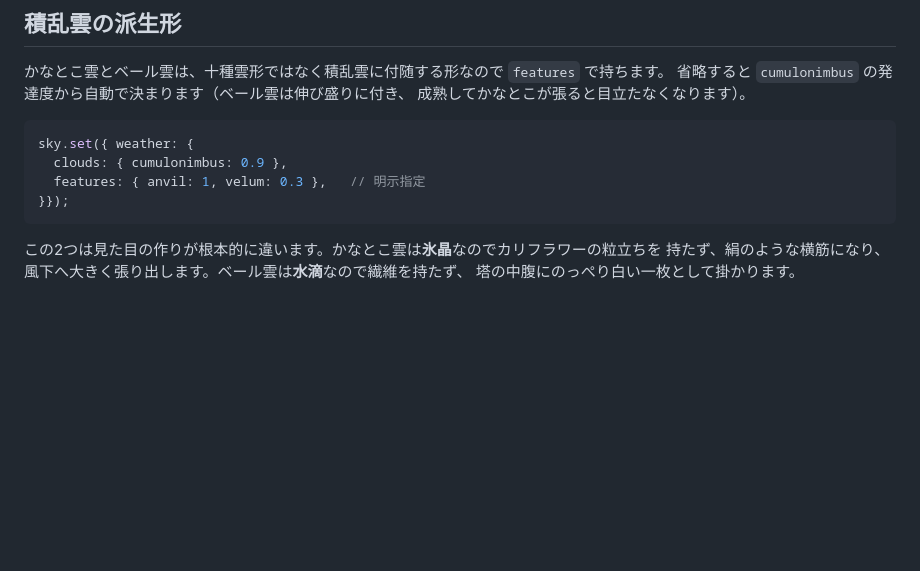
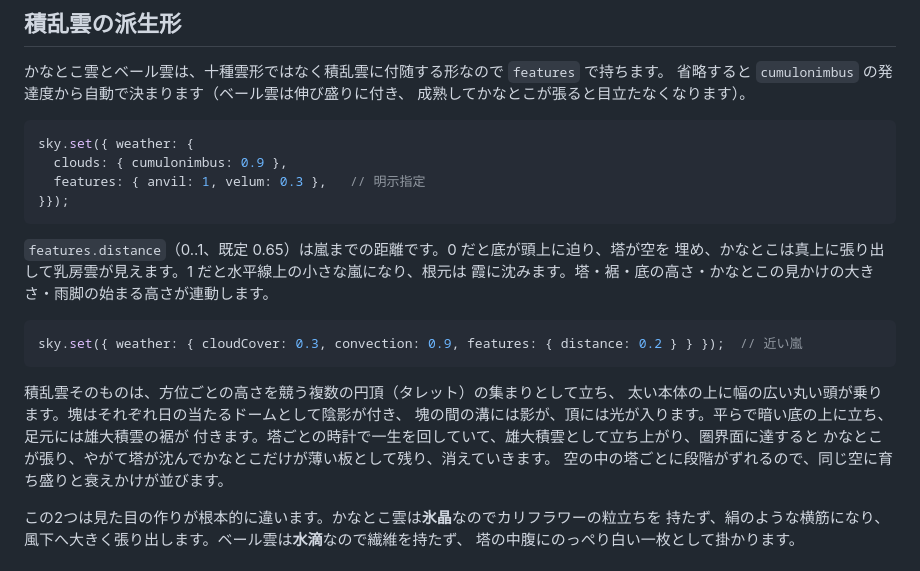
Before and after one commit to takustaqu/atmosphere, a Markdown page: README.ja.md, the part around the change. Drawn GitHub-style; blank space fills up the shorter version.

````diff
--- a/README.ja.md
+++ b/README.ja.md
@@ -821,6 +821,21 @@ sky.set({ weather: {
 }});
 ```
 
+`features.distance`（0..1、既定 0.65）は嵐までの距離です。0 だと底が頭上に迫り、塔が空を
+埋め、かなとこは真上に張り出して乳房雲が見えます。1 だと水平線上の小さな嵐になり、根元は
+霞に沈みます。塔・裾・底の高さ・かなとこの見かけの大きさ・雨脚の始まる高さが連動します。
+
+```ts
+sky.set({ weather: { cloudCover: 0.3, convection: 0.9, features: { distance: 0.2 } } });  // 近い嵐
+```
+
+積乱雲そのものは、方位ごとの高さを競う複数の円頂（タレット）の集まりとして立ち、
+太い本体の上に幅の広い丸い頭が乗ります。塊はそれぞれ日の当たるドームとして陰影が付き、
+塊の間の溝には影が、頂には光が入ります。平らで暗い底の上に立ち、足元には雄大積雲の裾が
+付きます。塔ごとの時計で一生を回していて、雄大積雲として立ち上がり、圏界面に達すると
+かなとこが張り、やがて塔が沈んでかなとこだけが薄い板として残り、消えていきます。
+空の中の塔ごとに段階がずれるので、同じ空に育ち盛りと衰えかけが並びます。
+
 この2つは見た目の作りが根本的に違います。かなとこ雲は**氷晶**なのでカリフラワーの粒立ちを
 持たず、絹のような横筋になり、風下へ大きく張り出します。ベール雲は**水滴**なので繊維を持たず、
 塔の中腹にのっぺり白い一枚として掛かります。
````
Also changed, not shown: CHANGELOG.md (+46 -0 lines), README.md (+18 -0 lines).
